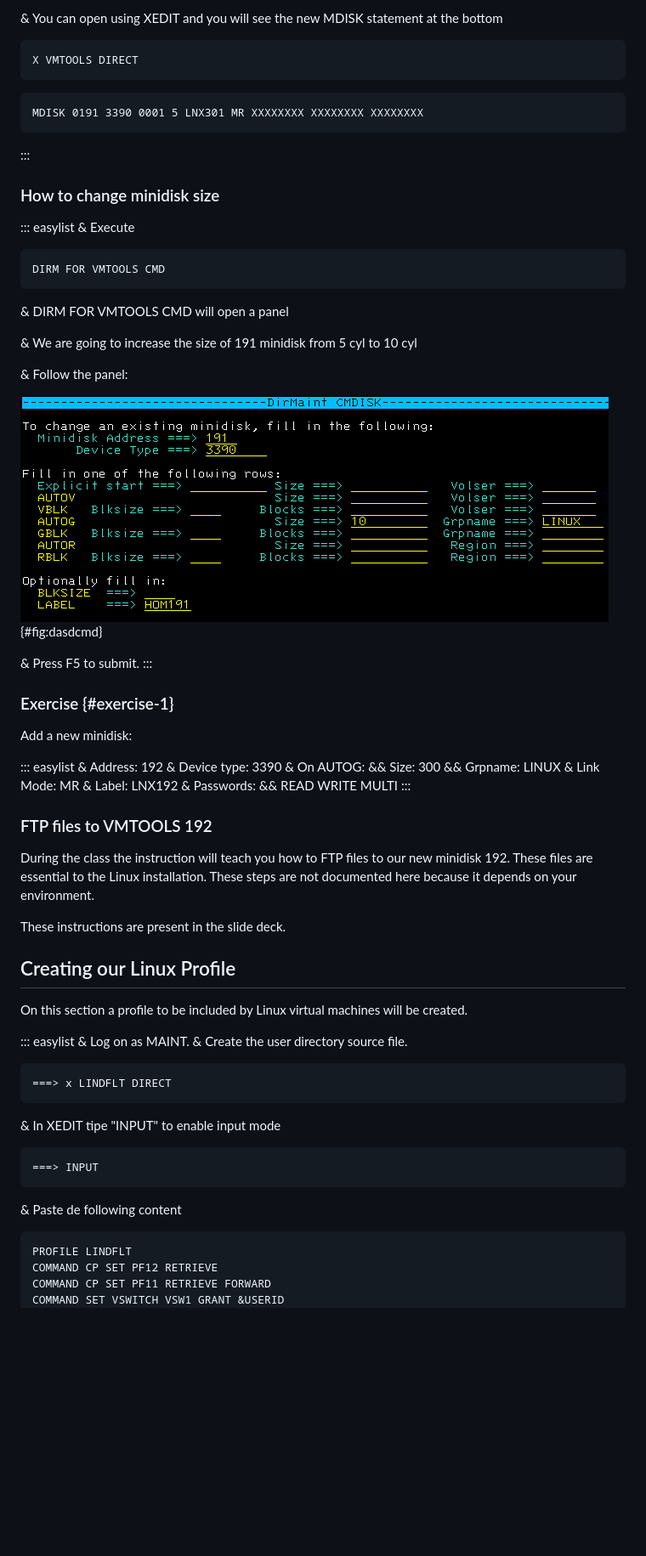
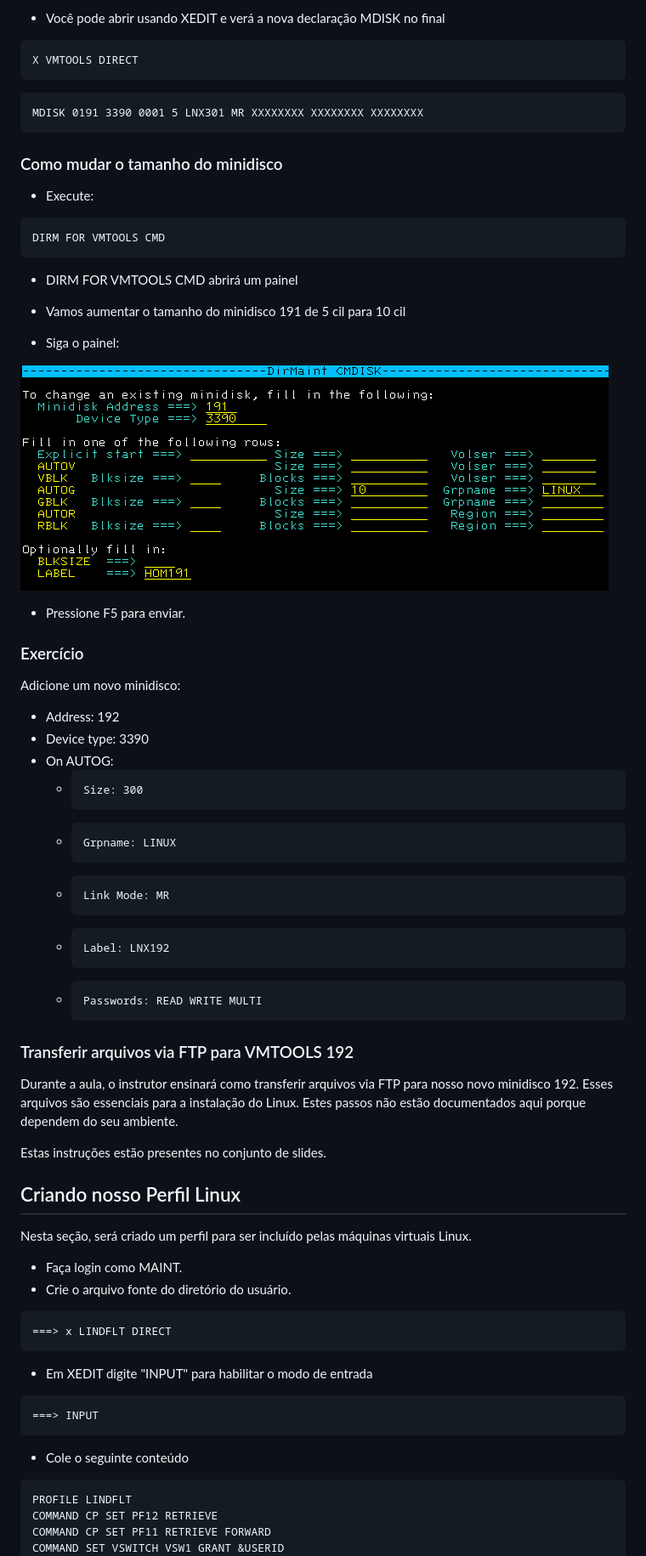
Before and after one commit to zvm-bootcamp/zvm-bootcamp.github.io, a Markdown page: pt-BR/creating-a-virtual-machine.md, the part around one of its changes. Shown at 85% size. Rendered like a GitHub page; blank space fills up the shorter version.

````diff
--- a/pt-BR/creating-a-virtual-machine.md
+++ b/pt-BR/creating-a-virtual-machine.md
@@ -273,6 +224,5 @@ response.
 
-& You can open using XEDIT and you will see the new MDISK statement at
-the bottom
+- Você pode abrir usando XEDIT e verá a nova declaração MDISK no final
 
 ```
 X VMTOOLS DIRECT
@@ -281,65 +231,69 @@ X VMTOOLS DIRECT
 ```
 MDISK 0191 3390 0001 5 LNX301 MR XXXXXXXX XXXXXXXX XXXXXXXX
 ```
-:::
 
-### How to change minidisk size
 
-::: easylist
-& Execute
+### Como mudar o tamanho do minidisco
+
+
+- Execute:
 
 ```
 DIRM FOR VMTOOLS CMD
 ```
 
-& DIRM FOR VMTOOLS CMD will open a panel
+- DIRM FOR VMTOOLS CMD abrirá um painel
 
-& We are going to increase the size of 191 minidisk from 5 cyl to 10 cyl
+- Vamos aumentar o tamanho do minidisco 191 de 5 cil para 10 cil
 
-& Follow the panel:
+- Siga o painel:
 
-![DASD CMD](/imgs/dasdcmd.png){#fig:dasdcmd}
+![DASD CMD](/imgs/dasdcmd.png)
 
-& Press F5 to submit.
-:::
+- Pressione F5 para enviar.
 
-### Exercise {#exercise-1}
 
-Add a new minidisk:
+### Exercício
 
-::: easylist
-& Address: 192 & Device type: 3390 & On AUTOG: && Size: 300 && Grpname:
-LINUX & Link Mode: MR & Label: LNX192 & Passwords: && READ WRITE MULTI
-:::
+Adicione um novo minidisco:
 
-### FTP files to VMTOOLS 192
+- Address: 192
+-  Device type: 3390
+-   On AUTOG:
+    -     Size: 300
+    -     Grpname: LINUX
+    -     Link Mode: MR
+    -     Label: LNX192
+    -     Passwords: READ WRITE MULTI
 
-During the class the instruction will teach you how to FTP files to our
-new minidisk 192. These files are essential to the Linux installation.
-These steps are not documented here because it depends on your
-environment.
 
-These instructions are present in the slide deck.
+### Transferir arquivos via FTP para VMTOOLS 192
 
-## Creating our Linux Profile
+Durante a aula, o instrutor ensinará como transferir arquivos via FTP para nosso novo minidisco 192. Esses arquivos são essenciais para a instalação do Linux. Estes passos não estão documentados aqui porque dependem do seu ambiente.
 
-On this section a profile to be included by Linux virtual machines will
-be created.
+Estas instruções estão presentes no conjunto de slides.
 
-::: easylist
-& Log on as MAINT. & Create the user directory source file.
+## Criando nosso Perfil Linux
+
+Nesta seção, será criado um perfil para ser incluído pelas máquinas virtuais Linux.
+
+- Faça login como MAINT.
+- Crie o arquivo fonte do diretório do usuário.
+
 
 ```
 ===> x LINDFLT DIRECT
 ```
 
-& In XEDIT tipe "INPUT" to enable input mode
+
+- Em XEDIT digite "INPUT" para habilitar o modo de entrada
+
 
 ```
 ===> INPUT
 ```
 
-& Paste de following content
+- Cole o seguinte conteúdo
 
 ```
 PROFILE LINDFLT
````
Also changed, not shown: other parts of pt-BR/creating-a-virtual-machine.md (+133 -178 lines), pt-BR/directory-maintanance.md (+87 -113 lines).
